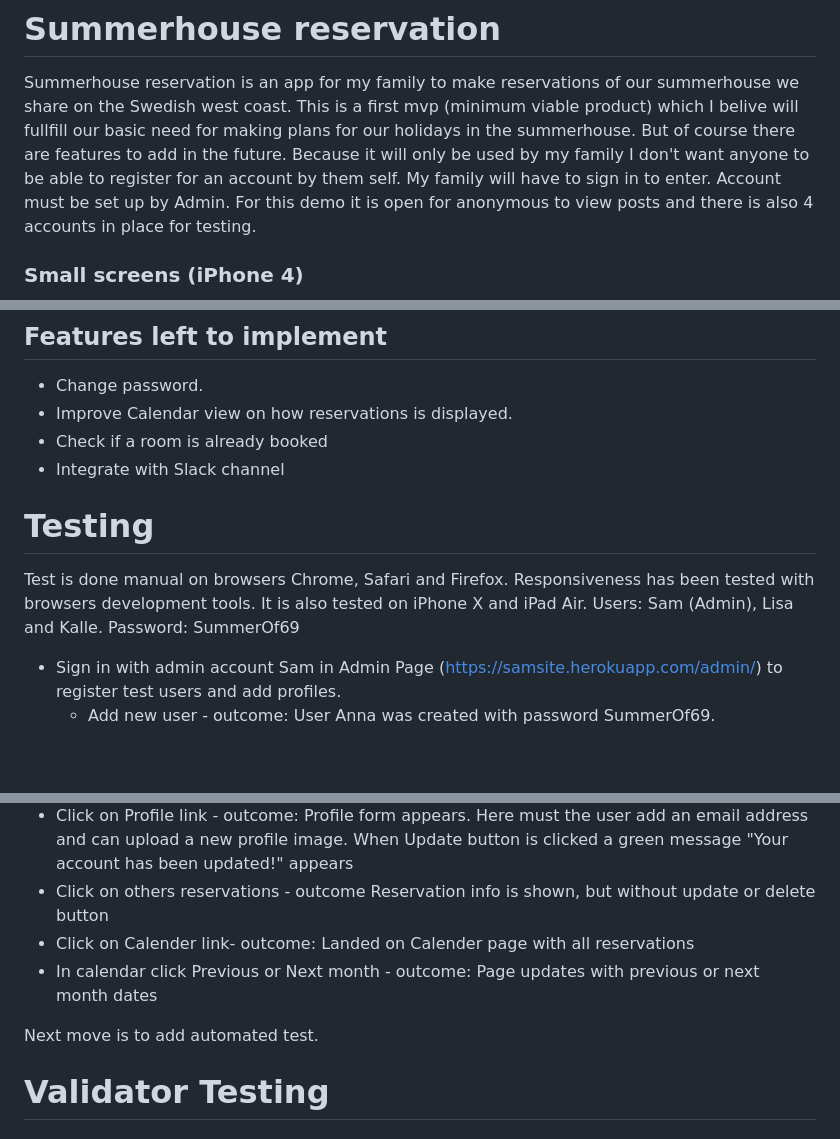
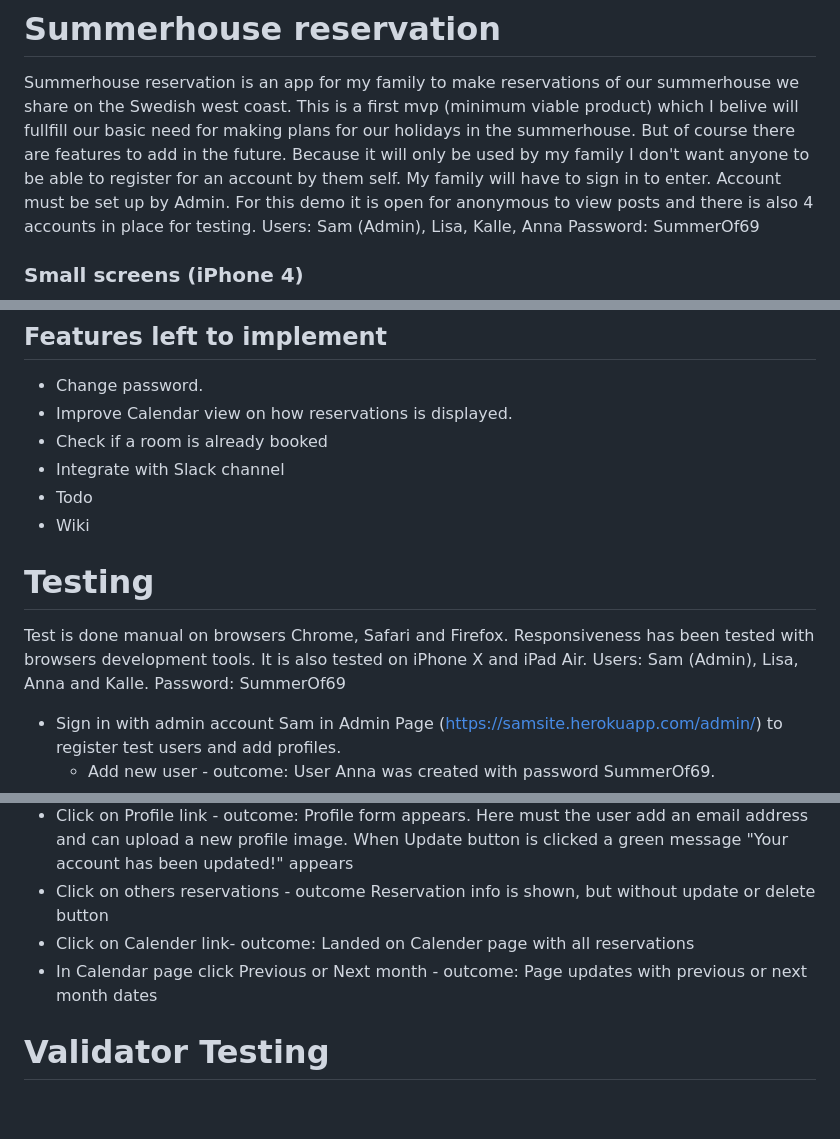
Before and after one commit to SamsKod/SamsSite, a Markdown page: README.md, 3 parts joined by grey strips. Drawn GitHub-style; blank space fills up the shorter version.

```diff
--- a/README.md
+++ b/README.md
@@ -2,7 +2,10 @@
 # Summerhouse reservation
 
 Summerhouse reservation is an app for my family to make reservations of our summerhouse we share on the Swedish west coast. This is a first mvp (minimum viable product) which I belive will fullfill our basic need for making plans for our holidays in the summerhouse. But of course there are features to add in the future.
-Because it will only be used by my family I don't want anyone to be able to register for an account by them self. My family will have to sign in to enter. Account must be set up by Admin. For this demo it is open for anonymous to view posts and there is also 4 accounts in place for testing.
+Because it will only be used by my family I don't want anyone to be able to register for an account by them self. My family will have to sign in to enter. Account must be set up by Admin.
+For this demo it is open for anonymous to view posts and there is also 4 accounts in place for testing.
+Users: Sam (Admin), Lisa, Kalle, Anna
+Password: SummerOf69
 
 ### Small screens (iPhone 4)
 ![Screenshot](assets/images/screenshot_iphone4.png)
@@ -96,11 +102,13 @@ The idé was to build a booking app for my familys summerhouse. We are always ha
 - Improve Calendar view on how reservations is displayed.
 - Check if a room is already booked
 - Integrate with Slack channel
+- Todo
+- Wiki
 
 
 # Testing
 Test is done manual on browsers Chrome, Safari and Firefox. Responsiveness has been tested with browsers development tools. It is also tested on iPhone X and iPad Air.
-Users: Sam (Admin), Lisa and Kalle. Password: SummerOf69
+Users: Sam (Admin), Lisa, Anna and Kalle. Password: SummerOf69
 
 * Sign in with admin account Sam in Admin Page (https://samsite.herokuapp.com/admin/) to register test users and add profiles.
   * Add new user - outcome: User Anna was created with password SummerOf69.
@@ -124,10 +132,8 @@ Users: Sam (Admin), Lisa and Kalle. Password: SummerOf69
 * Click on Profile link - outcome: Profile form appears. Here must the user add an email address and can upload a new profile image. When Update button is clicked a green message "Your account has been updated!" appears
 * Click on others reservations - outcome Reservation info is shown, but without update or delete button
 * Click on Calender link- outcome: Landed on Calender page with all reservations
-* In calendar click Previous or Next month - outcome: Page updates with previous or next month dates
+* In Calendar page click Previous or Next month - outcome: Page updates with previous or next month dates
 
-
-Next move is to add automated test.
 
 # Validator Testing
 
```
Also changed, not shown: other parts of README.md (+6 -3 lines).
